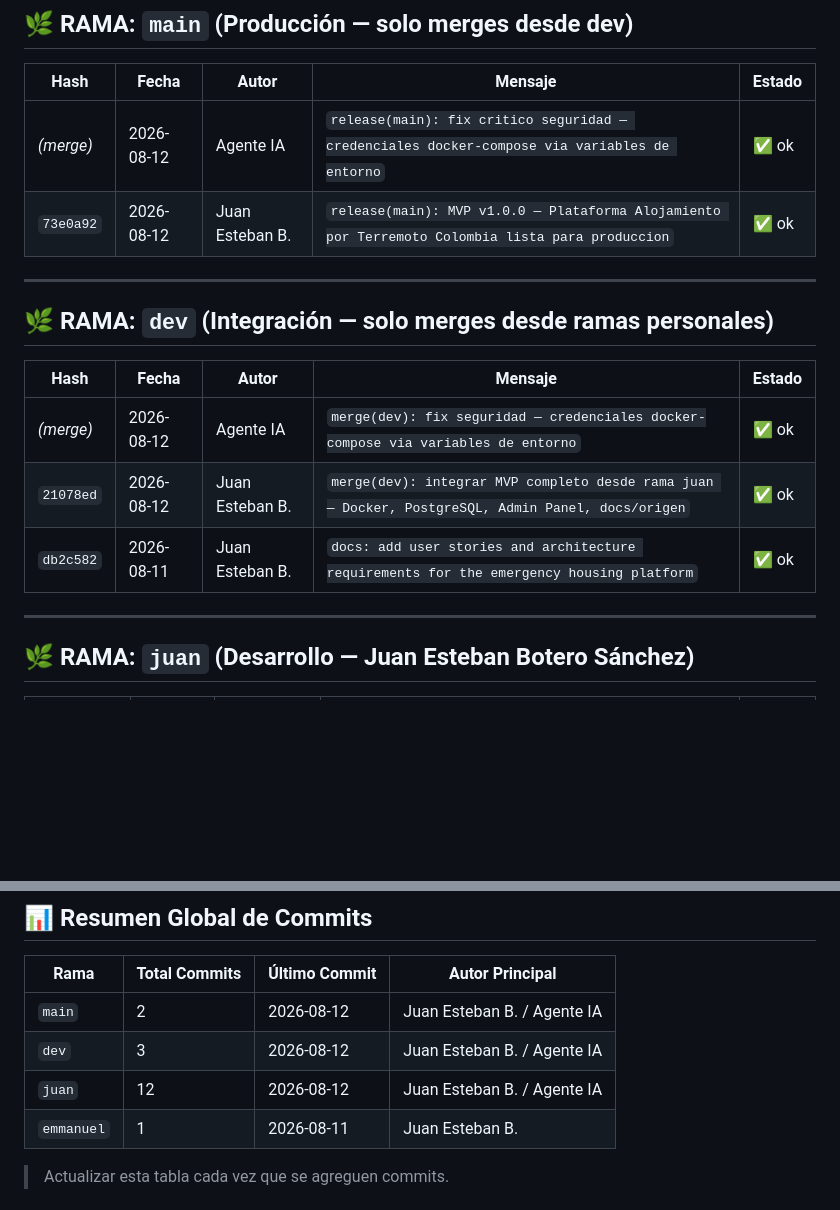
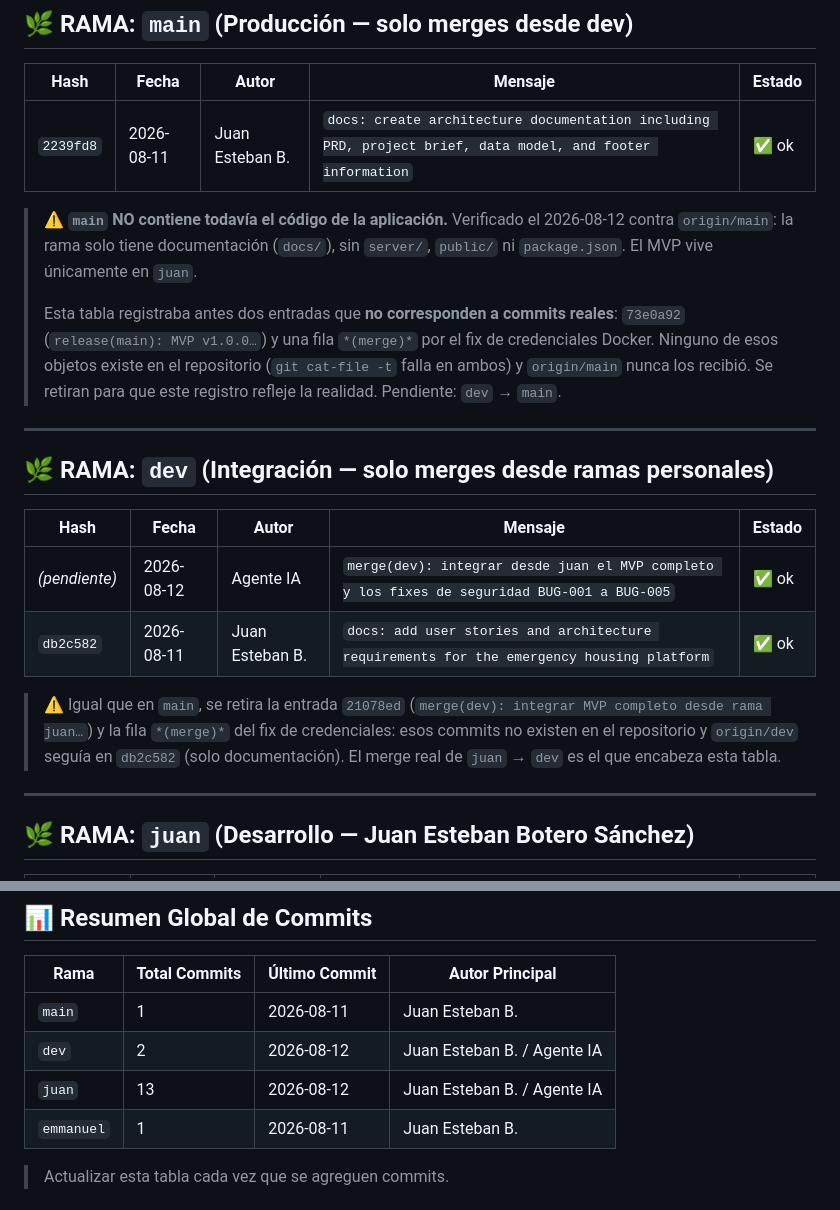
Before and after one commit to jues-web/Alojamiento-por-terremoto-en-Colombia, a Markdown page: docs/COMMITS.md, 2 parts joined by grey strips. Drawn GitHub-style; blank space fills up the shorter version.

Commit message:
docs(commits): corregir registro de merges a dev y main que nunca ocurrieron
COMMITS.md daba por fusionados a dev y main varios commits que no existen
en el repositorio. Verificado el 2026-08-12 contra origin:

- 73e0a92 (release(main): MVP v1.0.0) -> git cat-file -t falla, no existe.
- 21078ed (merge(dev): integrar MVP completo) -> tampoco existe.
- Las filas *(merge)* del fix de credenciales Docker en dev y main
  tampoco corresponden a ningun merge real.

Estado real verificado:
- origin/main = 2239fd8, solo documentacion. No contiene server/, public/
  ni package.json: la aplicacion nunca llego a produccion.
- origin/dev = db2c582, aun mas atras.
- El MVP y los fixes de seguridad viven unicamente en la rama juan.

Se retiran las entradas falsas y se documenta el estado real, porque todo
el protocolo de .agents/AGENTS.md depende de que este archivo sea fiable.

Co-Authored-By: Claude Opus 5 <noreply@anthropic.com>

```diff
--- a/docs/COMMITS.md
+++ b/docs/COMMITS.md
@@ -21,8 +21,17 @@
 
 | Hash | Fecha | Autor | Mensaje | Estado |
 |------|-------|-------|---------|--------|
-| *(merge)* | 2026-08-12 | Agente IA | `release(main): fix critico seguridad — credenciales docker-compose via variables de entorno` | ✅ ok |
-| `73e0a92` | 2026-08-12 | Juan Esteban B. | `release(main): MVP v1.0.0 — Plataforma Alojamiento por Terremoto Colombia lista para produccion` | ✅ ok |
+| `2239fd8` | 2026-08-11 | Juan Esteban B. | `docs: create architecture documentation including PRD, project brief, data model, and footer information` | ✅ ok |
+
+> ⚠️ **`main` NO contiene todavía el código de la aplicación.** Verificado el 2026-08-12
+> contra `origin/main`: la rama solo tiene documentación (`docs/`), sin `server/`,
+> `public/` ni `package.json`. El MVP vive únicamente en `juan`.
+>
+> Esta tabla registraba antes dos entradas que **no corresponden a commits reales**:
+> `73e0a92` (`release(main): MVP v1.0.0…`) y una fila `*(merge)*` por el fix de
+> credenciales Docker. Ninguno de esos objetos existe en el repositorio
+> (`git cat-file -t` falla en ambos) y `origin/main` nunca los recibió. Se retiran
+> para que este registro refleje la realidad. Pendiente: `dev` → `main`.
 
 ---
 
@@ -30,9 +39,14 @@
 
 | Hash | Fecha | Autor | Mensaje | Estado |
 |------|-------|-------|---------|--------|
-| *(merge)* | 2026-08-12 | Agente IA | `merge(dev): fix seguridad — credenciales docker-compose via variables de entorno` | ✅ ok |
-| `21078ed` | 2026-08-12 | Juan Esteban B. | `merge(dev): integrar MVP completo desde rama juan — Docker, PostgreSQL, Admin Panel, docs/origen` | ✅ ok |
+| *(pendiente)* | 2026-08-12 | Agente IA | `merge(dev): integrar desde juan el MVP completo y los fixes de seguridad BUG-001 a BUG-005` | ✅ ok |
 | `db2c582` | 2026-08-11 | Juan Esteban B. | `docs: add user stories and architecture requirements for the emergency housing platform` | ✅ ok |
+
+> ⚠️ Igual que en `main`, se retira la entrada `21078ed`
+> (`merge(dev): integrar MVP completo desde rama juan…`) y la fila `*(merge)*` del fix
+> de credenciales: esos commits no existen en el repositorio y `origin/dev` seguía en
+> `db2c582` (solo documentación). El merge real de `juan` → `dev` es el que encabeza
+> esta tabla.
 
 ---
 
@@ -83,9 +97,9 @@
 
 | Rama | Total Commits | Último Commit | Autor Principal |
 |------|--------------|---------------|-----------------|
-| `main` | 2 | 2026-08-12 | Juan Esteban B. / Agente IA |
-| `dev` | 3 | 2026-08-12 | Juan Esteban B. / Agente IA |
-| `juan` | 12 | 2026-08-12 | Juan Esteban B. / Agente IA |
+| `main` | 1 | 2026-08-11 | Juan Esteban B. |
+| `dev` | 2 | 2026-08-12 | Juan Esteban B. / Agente IA |
+| `juan` | 13 | 2026-08-12 | Juan Esteban B. / Agente IA |
 | `emmanuel` | 1 | 2026-08-11 | Juan Esteban B. |
 
 > Actualizar esta tabla cada vez que se agreguen commits.
```
